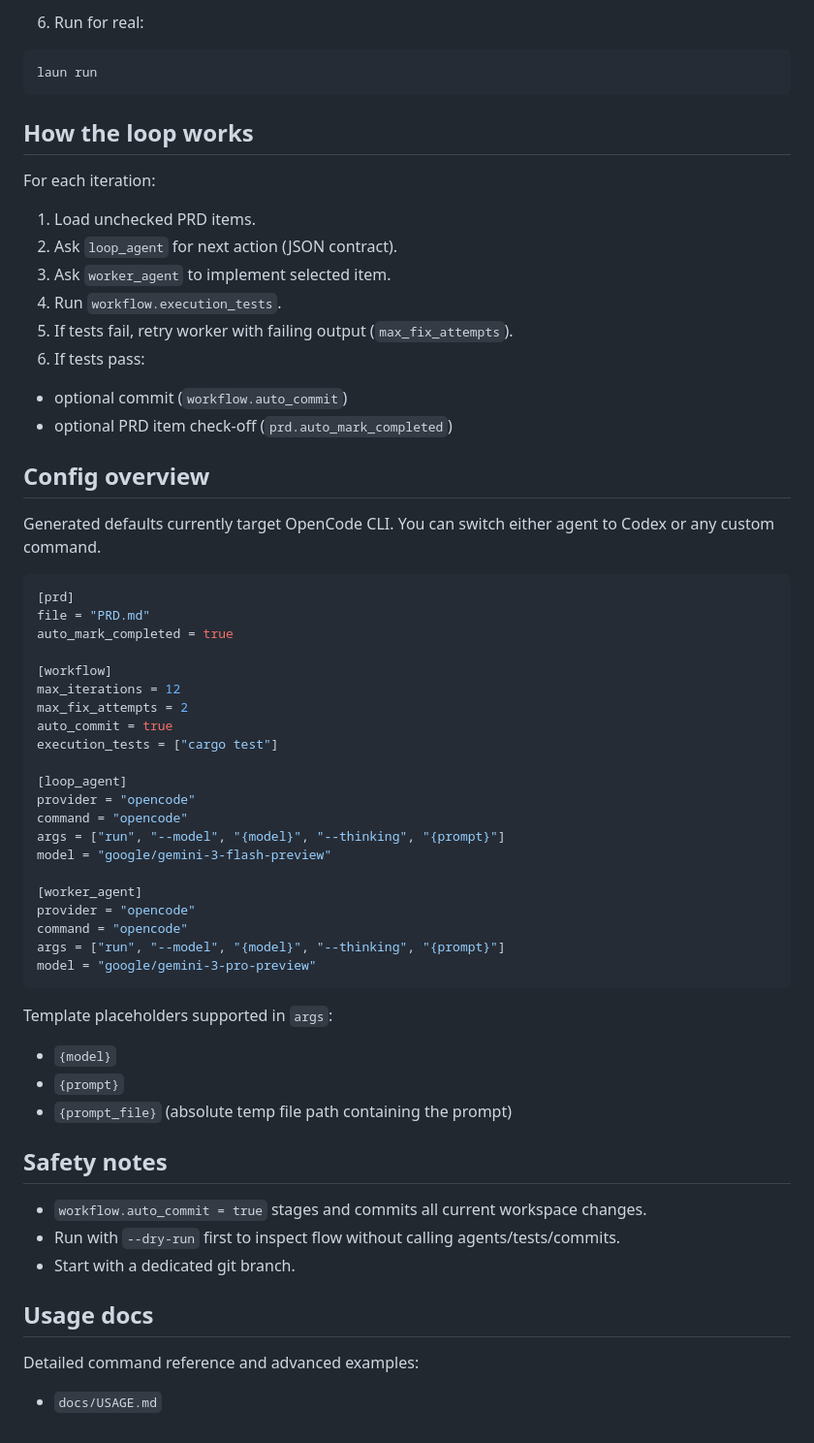
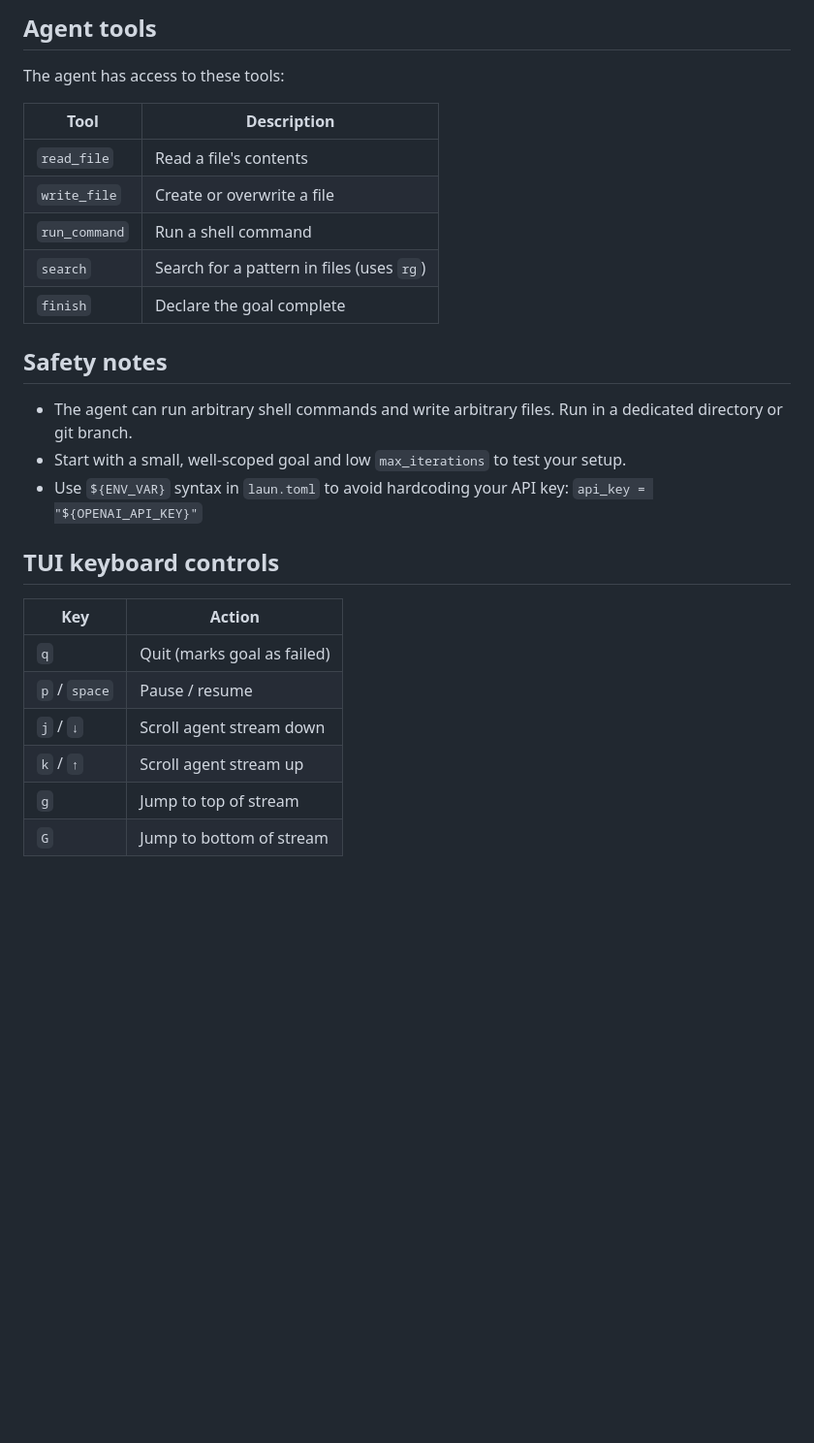
Before and after one commit to swarnimarun/laun, a Markdown page: README.md, the part around one of its changes. Shown at 97% size. Drawn GitHub-style; blank space fills up the shorter version.

````diff
--- a/README.md
+++ b/README.md
@@ -76,66 +90,30 @@ laun run --dry-run --max-iterations 1
 ```
 
-6. Run for real:
+## Agent tools
 
-```bash
-laun run
-```
+The agent has access to these tools:
 
-## How the loop works
-
-For each iteration:
-
-1. Load unchecked PRD items.
-2. Ask `loop_agent` for next action (JSON contract).
-3. Ask `worker_agent` to implement selected item.
-4. Run `workflow.execution_tests`.
-5. If tests fail, retry worker with failing output (`max_fix_attempts`).
-6. If tests pass:
-- optional commit (`workflow.auto_commit`)
-- optional PRD item check-off (`prd.auto_mark_completed`)
-
-## Config overview
-
-Generated defaults currently target OpenCode CLI. You can switch either agent to Codex or any custom command.
-
-```toml
-[prd]
-file = "PRD.md"
-auto_mark_completed = true
-
-[workflow]
-max_iterations = 12
-max_fix_attempts = 2
-auto_commit = true
-execution_tests = ["cargo test"]
-
-[loop_agent]
-provider = "opencode"
-command = "opencode"
-args = ["run", "--model", "{model}", "--thinking", "{prompt}"]
-model = "google/gemini-3-flash-preview"
-
-[worker_agent]
-provider = "opencode"
-command = "opencode"
-args = ["run", "--model", "{model}", "--thinking", "{prompt}"]
-model = "google/gemini-3-pro-preview"
-```
-
-Template placeholders supported in `args`:
-
-- `{model}`
-- `{prompt}`
-- `{prompt_file}` (absolute temp file path containing the prompt)
+| Tool | Description |
+|------|-------------|
+| `read_file` | Read a file's contents |
+| `write_file` | Create or overwrite a file |
+| `run_command` | Run a shell command |
+| `search` | Search for a pattern in files (uses `rg`) |
+| `finish` | Declare the goal complete |
 
 ## Safety notes
 
-- `workflow.auto_commit = true` stages and commits all current workspace changes.
-- Run with `--dry-run` first to inspect flow without calling agents/tests/commits.
-- Start with a dedicated git branch.
+- The agent can run arbitrary shell commands and write arbitrary files. Run in a dedicated directory or git branch.
+- Start with a small, well-scoped goal and low `max_iterations` to test your setup.
+- Use `${ENV_VAR}` syntax in `laun.toml` to avoid hardcoding your API key: `api_key = "${OPENAI_API_KEY}"`
 
-## Usage docs
+## TUI keyboard controls
 
-Detailed command reference and advanced examples:
-
-- `docs/USAGE.md`
+| Key | Action |
+|-----|--------|
+| `q` | Quit (marks goal as failed) |
+| `p` / `space` | Pause / resume |
+| `j` / `↓` | Scroll agent stream down |
+| `k` / `↑` | Scroll agent stream up |
+| `g` | Jump to top of stream |
+| `G` | Jump to bottom of stream |
````
Also changed, not shown: other parts of README.md (+58 -44 lines), docs/USAGE.md (+126 -134 lines).
